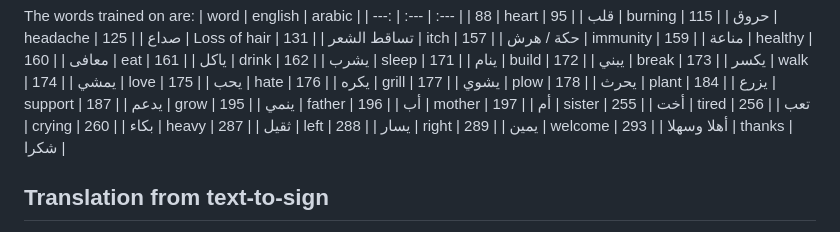
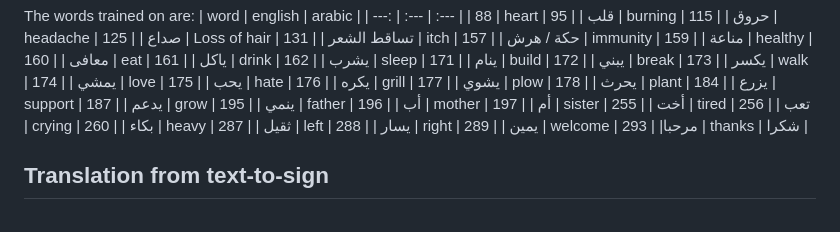
Before and after one commit to ghada49/QuickSign-Team10, a Markdown page: README.md, the part around the change. GitHub-like rendering.

Commit message:
Final version of the project

```diff
--- a/README.md
+++ b/README.md
@@ -82,7 +82,7 @@
 | 260 | heavy | ثقيل |
 | 287 | left | يسار |
 | 288 | right | يمين |
-| 289 | welcome | أهلا وسهلا |
+| 289 | welcome | مرحبا|
 | 293 | thanks | شكرا |
 ## Translation from text-to-sign
 
```
